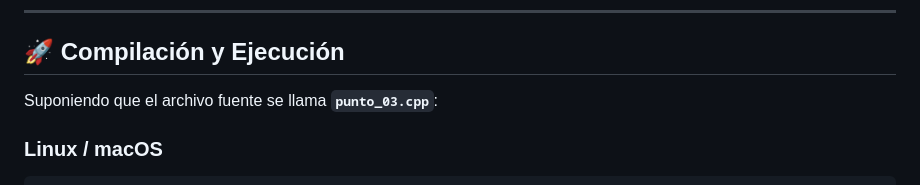
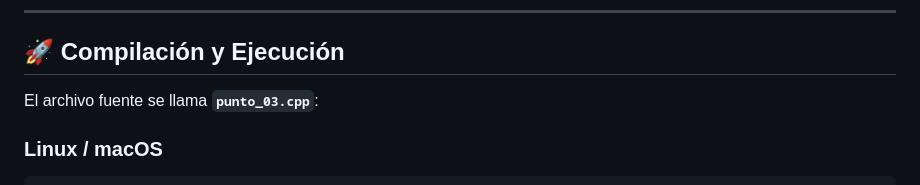
Before and after one commit to lbpwick/Entregas-Programacion-Avanzada-Unal-2025, a Markdown page: Taller 04/Punto 03/README.md, the part around the change printed below. GitHub-like rendering.

````diff
--- a/Taller 04/Punto 03/README.md
+++ b/Taller 04/Punto 03/README.md
@@ -38,7 +38,7 @@ No se usan librerías externas: solo **STL** (`<vector>`, `<string>`, `<random>`
 
 ## 🚀 Compilación y Ejecución
 
-Suponiendo que el archivo fuente se llama **`punto_03.cpp`**:
+El archivo fuente se llama **`punto_03.cpp`**:
 
 ### Linux / macOS
 ```
````
Also changed, not shown: other parts of Taller 04/Punto 03/README.md (+1 -1 lines).
